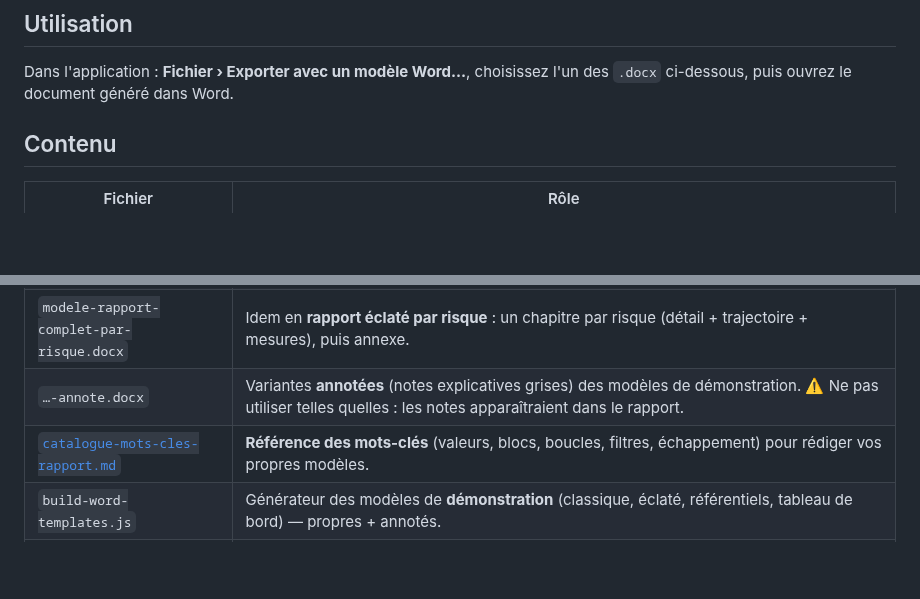
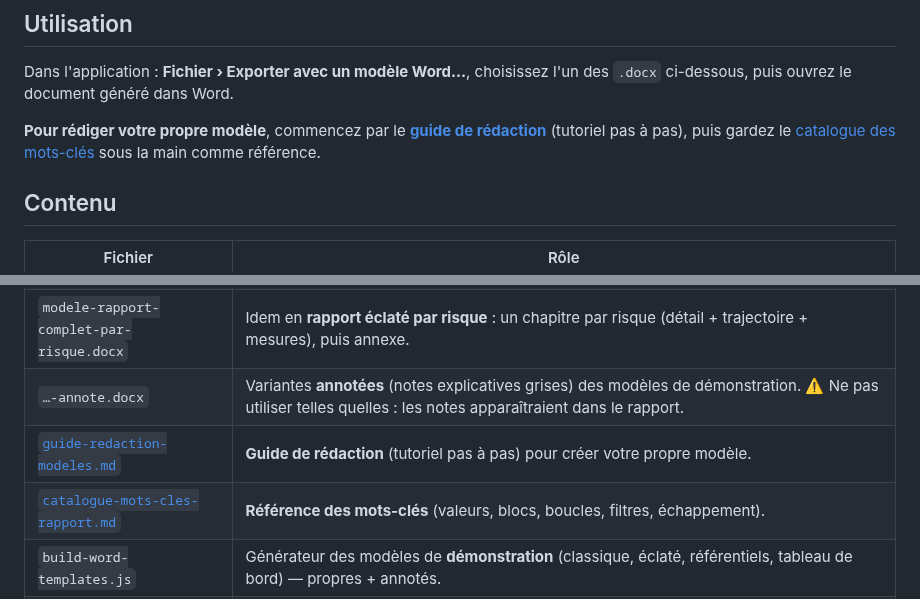
Before and after one commit to StephaneV/Risk-Analysis-Editor, a Markdown page: word-templates/README.md, 2 parts joined by grey strips. Rendered like a GitHub page; blank space fills up the shorter version.

```diff
--- a/word-templates/README.md
+++ b/word-templates/README.md
@@ -9,6 +9,10 @@ l'analyse courante.
 
 Dans l'application : **Fichier › Exporter avec un modèle Word…**, choisissez l'un des `.docx` ci-dessous,
 puis ouvrez le document généré dans Word.
+
+**Pour rédiger votre propre modèle**, commencez par le
+[**guide de rédaction**](guide-redaction-modeles.md) (tutoriel pas à pas), puis gardez le
+[catalogue des mots-clés](catalogue-mots-cles-rapport.md) sous la main comme référence.
 
 ## Contenu
 
@@ -22,7 +26,8 @@ puis ouvrez le document généré dans Word.
 | `modele-rapport-complet-par-categorie.docx` | Idem en **rapport éclaté par catégorie** : zone d'introduction, un chapitre par catégorie (sections filtrées), puis annexe. |
 | `modele-rapport-complet-par-risque.docx` | Idem en **rapport éclaté par risque** : un chapitre par risque (détail + trajectoire + mesures), puis annexe. |
 | `…-annote.docx` | Variantes **annotées** (notes explicatives grises) des modèles de démonstration. ⚠️ Ne pas utiliser telles quelles : les notes apparaîtraient dans le rapport. |
-| [`catalogue-mots-cles-rapport.md`](catalogue-mots-cles-rapport.md) | **Référence des mots-clés** (valeurs, blocs, boucles, filtres, échappement) pour rédiger vos propres modèles. |
+| [`guide-redaction-modeles.md`](guide-redaction-modeles.md) | **Guide de rédaction** (tutoriel pas à pas) pour créer votre propre modèle. |
+| [`catalogue-mots-cles-rapport.md`](catalogue-mots-cles-rapport.md) | **Référence des mots-clés** (valeurs, blocs, boucles, filtres, échappement). |
 | `build-word-templates.js` | Générateur des modèles de **démonstration** (classique, éclaté, référentiels, tableau de bord) — propres + annotés. |
 | `build-rapport-complet-classique.js` | Générateur de `modele-rapport-complet-classique.docx` (reproduction fidèle du rapport natif). |
 | `build-rapport-complet-eclate.js` | Générateur de `modele-rapport-complet-par-categorie.docx` et `…-par-risque.docx`. |
```
Also changed, not shown: word-templates/guide-redaction-modeles.md (added, +198 -0 lines).
